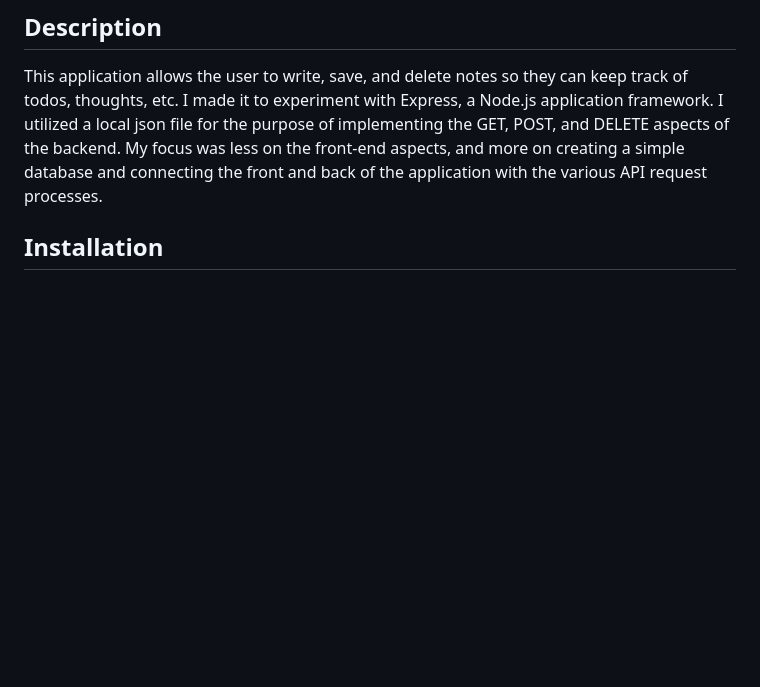
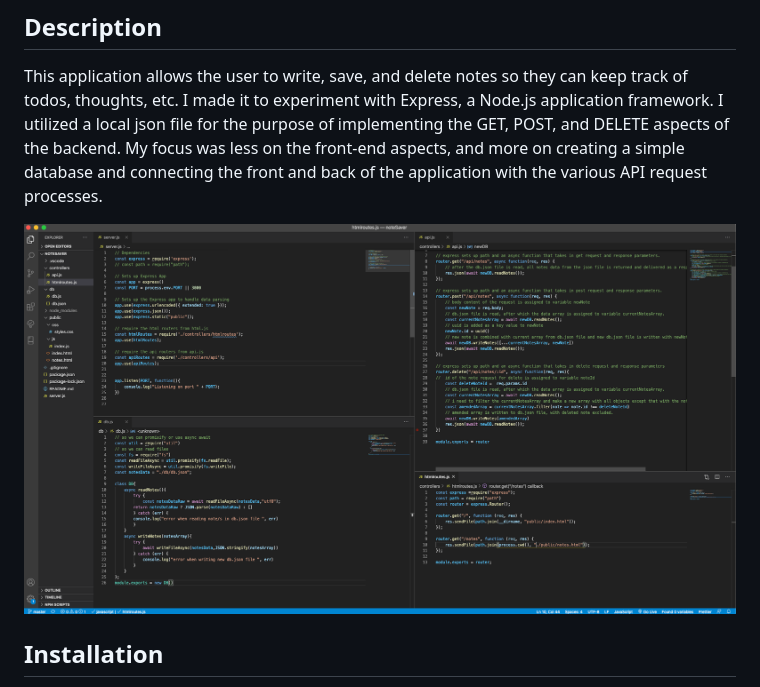
Before and after one commit to domjparker/noteSaver, a Markdown page: README.md, the part around the change printed below. Rendered like a GitHub page; pictures changed too: noteSaverBackEnd.png (added); blank space fills up the shorter version.

Commit message:
updated readme.md with images.

```diff
--- a/README.md
+++ b/README.md
@@ -23,7 +23,7 @@
 This application allows the user to write, save, and delete notes so they can keep track of todos, thoughts, etc. I made it to experiment with Express, a Node.js application framework. I utilized a local json file for the purpose of implementing the GET, POST, and DELETE aspects of the backend. My focus was less on the front-end aspects, and more on creating a simple database and connecting the front and back of the application with the various API request processes.
 
 
-
+![backend code](noteSaverBackEnd.png)
 
 
 ## Installation
```
Also changed, not shown: other parts of README.md (+1 -1 lines), noteSaverInBrowser.png (added).
